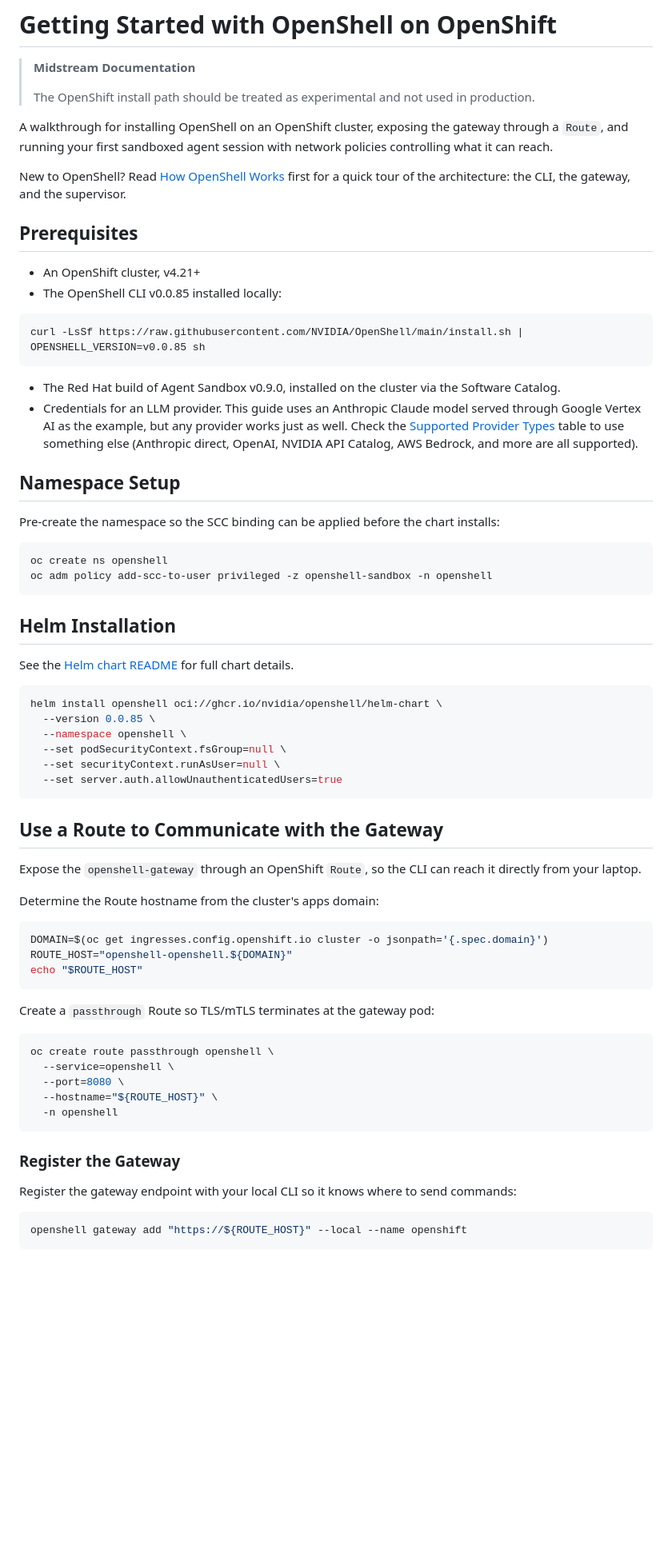
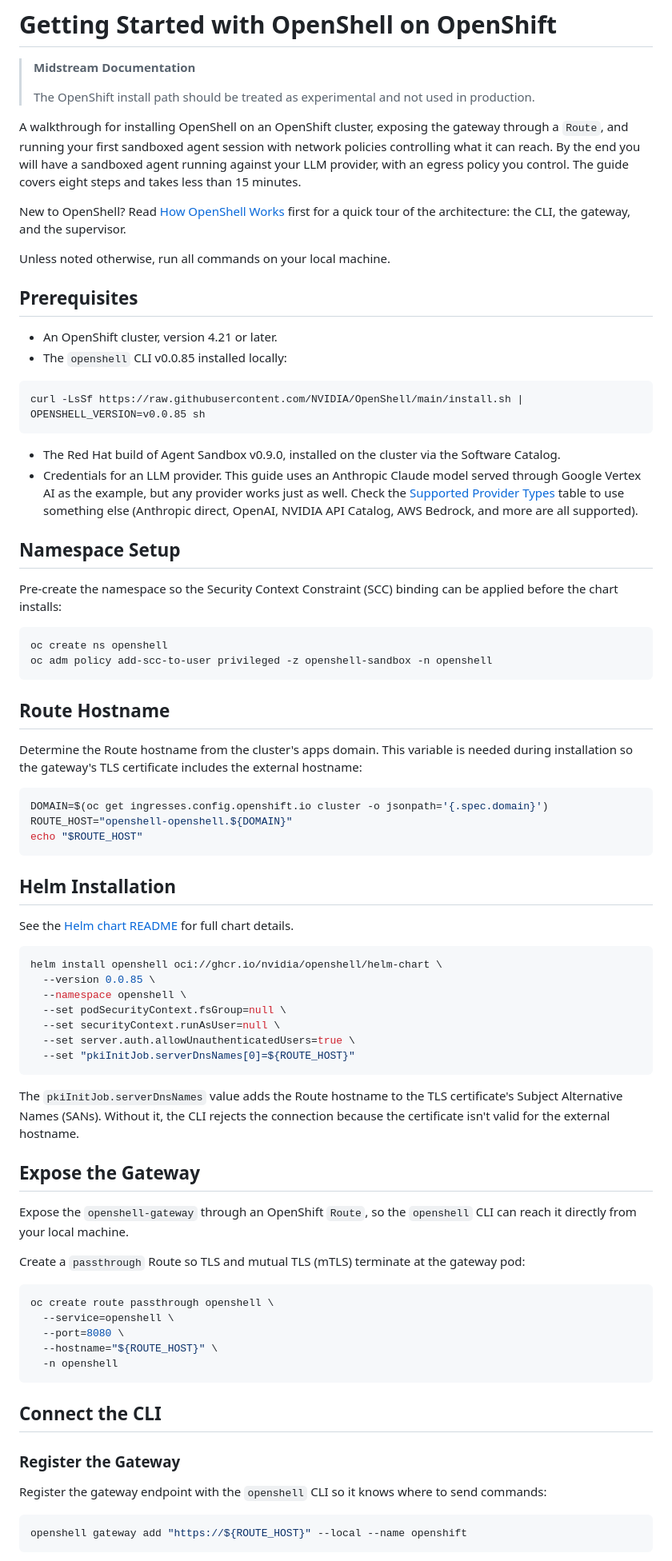
Before and after one commit to opendatahub-io/agent-ops, a Markdown page: guides/getting-started-openshell-openshift.md, the part around one of its changes. Shown at 80% size. Drawn GitHub-style; blank space fills up the shorter version.

````diff
--- a/guides/getting-started-openshell-openshift.md
+++ b/guides/getting-started-openshell-openshift.md
@@ -4,14 +4,16 @@
 >
 > The OpenShift install path should be treated as experimental and not used in production.
 
-A walkthrough for installing OpenShell on an OpenShift cluster, exposing the gateway through a `Route`, and running your first sandboxed agent session with network policies controlling what it can reach.
+A walkthrough for installing OpenShell on an OpenShift cluster, exposing the gateway through a `Route`, and running your first sandboxed agent session with network policies controlling what it can reach. By the end you will have a sandboxed agent running against your LLM provider, with an egress policy you control. The guide covers eight steps and takes less than 15 minutes.
 
 New to OpenShell? Read [How OpenShell Works](https://docs.nvidia.com/openshell/latest/about/how-it-works) first for a quick tour of the architecture: the CLI, the gateway, and the supervisor.
 
+Unless noted otherwise, run all commands on your local machine.
+
 ## Prerequisites
 
-- An OpenShift cluster, v4.21+
-- The OpenShell CLI v0.0.85 installed locally:
+- An OpenShift cluster, version 4.21 or later.
+- The `openshell` CLI v0.0.85 installed locally:
 
 ```shell
 curl -LsSf https://raw.githubusercontent.com/NVIDIA/OpenShell/main/install.sh | OPENSHELL_VERSION=v0.0.85 sh
@@ -24,11 +26,23 @@ curl -LsSf https://raw.githubusercontent.com/NVIDIA/OpenShell/main/install.sh |
 
 ## Namespace Setup
 
-Pre-create the namespace so the SCC binding can be applied before the chart installs:
+Pre-create the namespace so the Security Context Constraint (SCC) binding can be applied before the chart installs:
 
 ```shell
 oc create ns openshell
 oc adm policy add-scc-to-user privileged -z openshell-sandbox -n openshell
+```
+
+
+
+## Route Hostname
+
+Determine the Route hostname from the cluster's apps domain. This variable is needed during installation so the gateway's TLS certificate includes the external hostname:
+
+```shell
+DOMAIN=$(oc get ingresses.config.openshift.io cluster -o jsonpath='{.spec.domain}')
+ROUTE_HOST="openshell-openshell.${DOMAIN}"
+echo "$ROUTE_HOST"
 ```
 
 
@@ -43,24 +57,19 @@ helm install openshell oci://ghcr.io/nvidia/openshell/helm-chart \
   --namespace openshell \
   --set podSecurityContext.fsGroup=null \
   --set securityContext.runAsUser=null \
-  --set server.auth.allowUnauthenticatedUsers=true
+  --set server.auth.allowUnauthenticatedUsers=true \
+  --set "pkiInitJob.serverDnsNames[0]=${ROUTE_HOST}"
 ```
+
+The `pkiInitJob.serverDnsNames` value adds the Route hostname to the TLS certificate's Subject Alternative Names (SANs). Without it, the CLI rejects the connection because the certificate isn't valid for the external hostname.
 
 
 
-## Use a Route to Communicate with the Gateway
+## Expose the Gateway
 
-Expose the `openshell-gateway` through an OpenShift `Route`, so the CLI can reach it directly from your laptop.
+Expose the `openshell-gateway` through an OpenShift `Route`, so the `openshell` CLI can reach it directly from your local machine.
 
-Determine the Route hostname from the cluster's apps domain:
-
-```shell
-DOMAIN=$(oc get ingresses.config.openshift.io cluster -o jsonpath='{.spec.domain}')
-ROUTE_HOST="openshell-openshell.${DOMAIN}"
-echo "$ROUTE_HOST"
-```
-
-Create a `passthrough` Route so TLS/mTLS terminates at the gateway pod:
+Create a `passthrough` Route so TLS and mutual TLS (mTLS) terminate at the gateway pod:
 
 ```shell
 oc create route passthrough openshell \
@@ -70,11 +79,11 @@ oc create route passthrough openshell \
   -n openshell
 ```
 
-
+## Connect the CLI
 
 ### Register the Gateway
 
-Register the gateway endpoint with your local CLI so it knows where to send commands:
+Register the gateway endpoint with the `openshell` CLI so it knows where to send commands:
 
 ```shell
 openshell gateway add "https://${ROUTE_HOST}" --local --name openshift
````
Also changed, not shown: other parts of guides/getting-started-openshell-openshift.md (+14 -16 lines).
